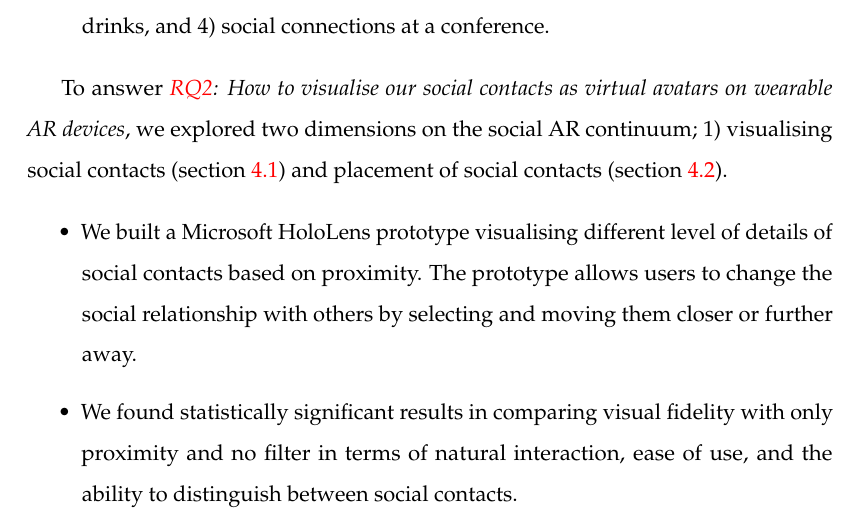
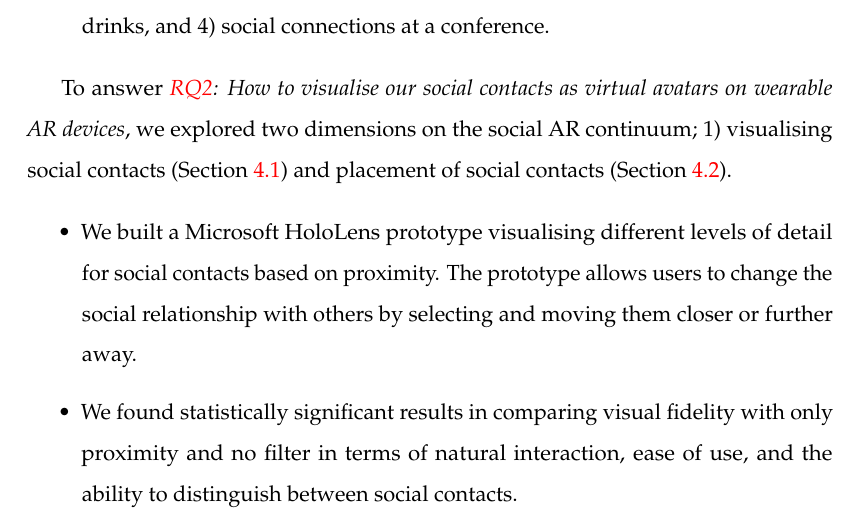
Before and after one commit to an83/Alaeddin-s-Thesis, a LaTeX thesis (main.tex, which reads Chapters/90-conclusions.tex): part of page 134 of 137, cut so that both start at the same text. Compiled offline with pdfLaTeX.

Commit message:
Update on Overleaf.

```diff
--- a/Chapters/90-conclusions.tex
+++ b/Chapters/90-conclusions.tex
@@ -22,10 +22,10 @@ To answer \textit{\ref{rq:continuum}: How to represent social networks and share
 \end{itemize}
 
 % ---------------------------------------------------
-To answer \textit{\ref{rq:people}: How to visualise our social contacts as virtual avatars on wearable AR devices}, we explored two dimensions on the social AR continuum; 1) visualising social contacts (section \ref{sec:contacts:visualising}) and placement of social contacts (section \ref{sec:contacts:placing}).
+To answer \textit{\ref{rq:people}: How to visualise our social contacts as virtual avatars on wearable AR devices}, we explored two dimensions on the social AR continuum; 1) visualising social contacts (Section \ref{sec:contacts:visualising}) and placement of social contacts (Section \ref{sec:contacts:placing}).
 
 \begin{itemize}
-    \item{We built a Microsoft HoloLens prototype visualising different level of details of social contacts based on proximity. The prototype allows users to change the social relationship with others by selecting and moving them closer or further away.}
+    \item{We built a Microsoft HoloLens prototype visualising different levels of detail for social contacts based on proximity. The prototype allows users to change the social relationship with others by selecting and moving them closer or further away.}
     \item{We found statistically significant results in comparing visual fidelity with only proximity and no filter in terms of natural interaction, ease of use, and the ability to distinguish between social contacts.}
     \item{The preferred option was to combine both visual fidelity and proximity as filter for representing social contacts}
     \item{For placing social contacts there was no significant difference between viewing them as life-size avatars versus miniature representation. However both options scored above average in a subjective questionnaire in terms of usefulness, natural interaction and ease of use.}
```
